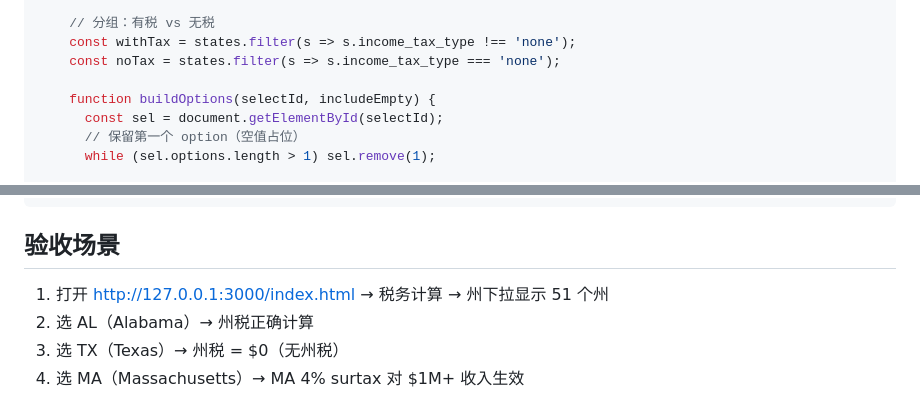
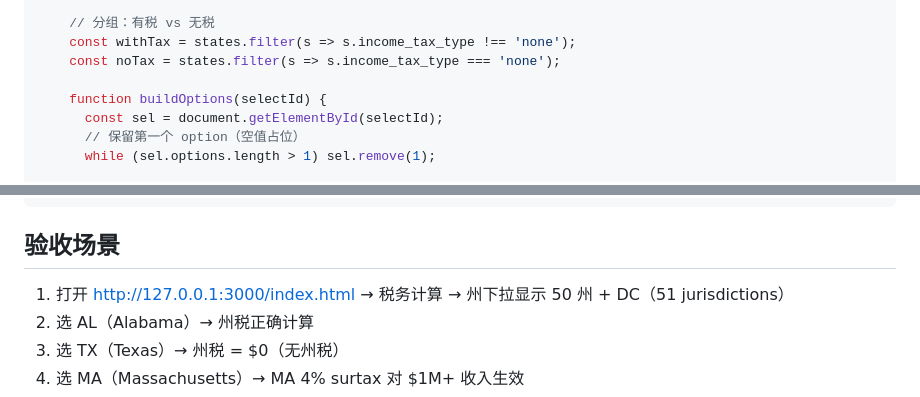
Before and after one commit to shawx001/taxglobal-ai, a Markdown page: docs/codex_prompts/m1_pr_b_frontend_all_states.md, 2 parts joined by grey strips. Rendered like a GitHub page.

```diff
--- a/docs/codex_prompts/m1_pr_b_frontend_all_states.md
+++ b/docs/codex_prompts/m1_pr_b_frontend_all_states.md
@@ -97,7 +97,7 @@ async function populateStateDropdowns() {
     const withTax = states.filter(s => s.income_tax_type !== 'none');
     const noTax = states.filter(s => s.income_tax_type === 'none');
 
-    function buildOptions(selectId, includeEmpty) {
+    function buildOptions(selectId) {
       const sel = document.getElementById(selectId);
       // 保留第一个 option（空值占位）
       while (sel.options.length > 1) sel.remove(1);
@@ -161,7 +161,7 @@ git diff --check
 
 ## 验收场景
 
-1. 打开 http://127.0.0.1:3000/index.html → 税务计算 → 州下拉显示 51 个州
+1. 打开 http://127.0.0.1:3000/index.html → 税务计算 → 州下拉显示 50 州 + DC（51 jurisdictions）
 2. 选 AL（Alabama）→ 州税正确计算
 3. 选 TX（Texas）→ 州税 = $0（无州税）
 4. 选 MA（Massachusetts）→ MA 4% surtax 对 $1M+ 收入生效
```
Also changed, not shown: docs/feature_status.md (+1 -1 lines), docs/m1_closure_design.md (+3 -3 lines).
